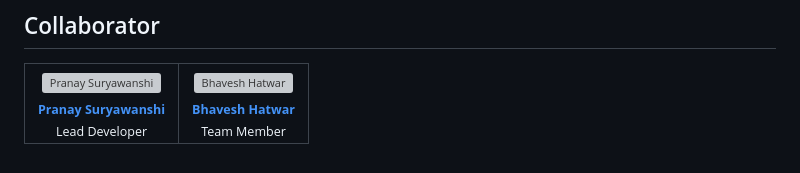
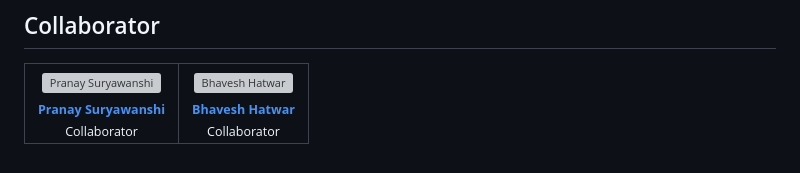
Before and after one commit to pranay-surya/Udemy_analysis, a Markdown page: README.md, the part around the change. GitHub-like rendering; grey boxes are pictures that could not be loaded.

Commit message:
Update roles to include 'Collaborator' for team members

```diff
--- a/README.md
+++ b/README.md
@@ -188,7 +188,7 @@ GET /api/courses?search=excel&max_price=50
 <img src="https://github.com/pranay-surya.png" width="110px;" alt="Pranay Suryawanshi"/><br />
 <sub><b>Pranay Suryawanshi</b></sub>
 </a><br />
-<sub>Lead Developer</sub>
+<sub>Collaborator</sub>
 </td>
 
 <td align="center">
@@ -196,7 +196,7 @@ GET /api/courses?search=excel&max_price=50
 <img src="https://github.com/Bhatwar195.png" width="110px;" alt="Bhavesh Hatwar"/><br />
 <sub><b>Bhavesh Hatwar</b></sub>
 </a><br />
-<sub>Team Member</sub>
+<sub>Collaborator</sub>
 </td>
 
 </tr>
```
